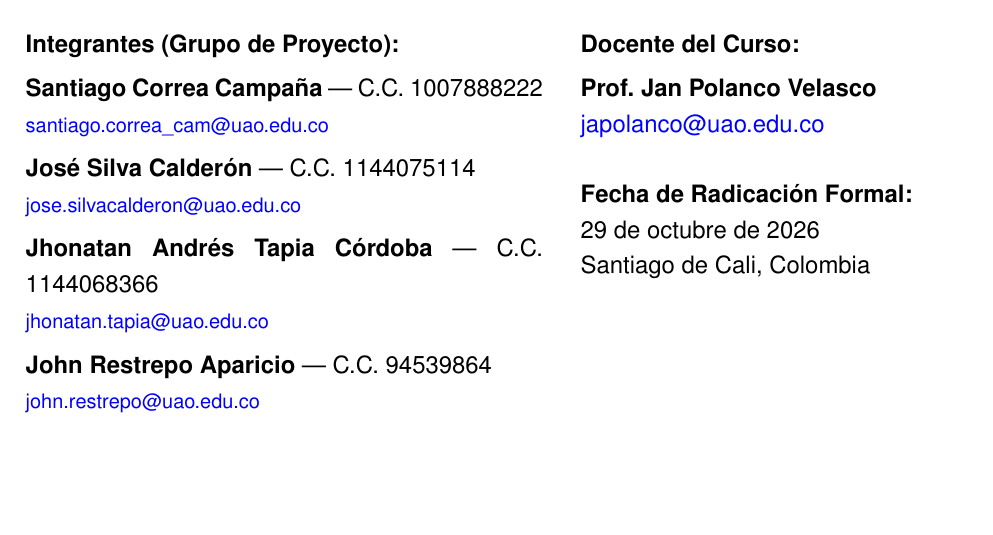
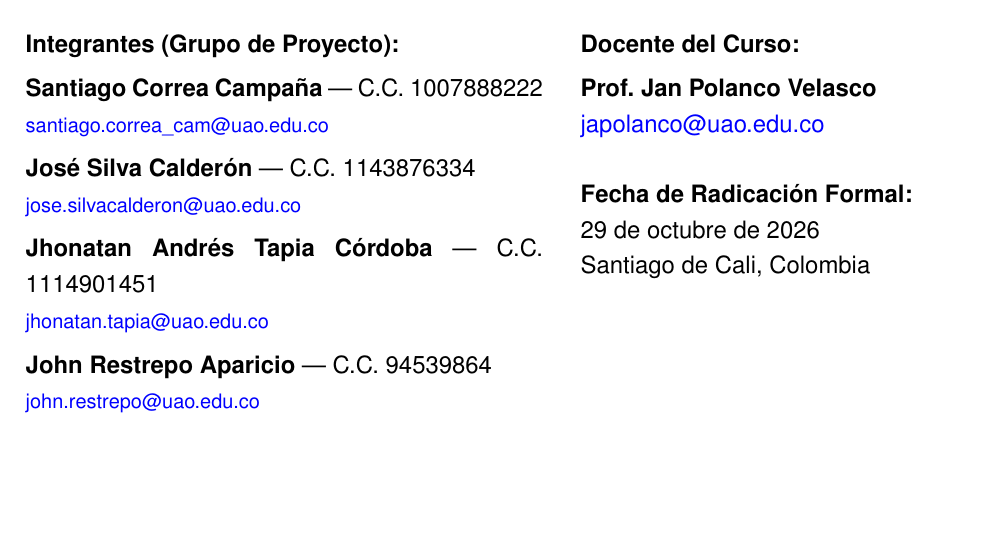
Before and after one commit to vivacius/uao-gestion-proyectos-ia-deteccion-enfermedades, a LaTeX document (documento/Plantilla.tex): part of page 1 of 19, cut so that both start at the same text. Compiled offline with pdfLaTeX.

Commit message:
docs(propuesta): actualizar cedulas reales de integrantes y compilar PDF final

```diff
--- a/documento/Plantilla.tex
+++ b/documento/Plantilla.tex
@@ -101,9 +101,9 @@
         \textbf{Integrantes (Grupo de Proyecto):}\\[0.15cm]
         \textbf{Santiago Correa Campaña} --- C.C. 1007888222\\
         \href{mailto:santiago.correa_cam@uao.edu.co}{\footnotesize santiago.correa\_cam@uao.edu.co}\\[0.15cm]
-        \textbf{José Silva Calderón} --- C.C. 1144075114\\
+        \textbf{José Silva Calderón} --- C.C. 1143876334\\
         \href{mailto:jose.silvacalderon@uao.edu.co}{\footnotesize jose.silvacalderon@uao.edu.co}\\[0.15cm]
-        \textbf{Jhonatan Andrés Tapia Córdoba} --- C.C. 1144068366\\
+        \textbf{Jhonatan Andrés Tapia Córdoba} --- C.C. 1114901451\\
         \href{mailto:jhonatan.tapia@uao.edu.co}{\footnotesize jhonatan.tapia@uao.edu.co}\\[0.15cm]
         \textbf{John Restrepo Aparicio} --- C.C. 94539864\\
         \href{mailto:john.restrepo@uao.edu.co}{\footnotesize john.restrepo@uao.edu.co}
```
Also changed, not shown: documento/Plantilla.pdf.
